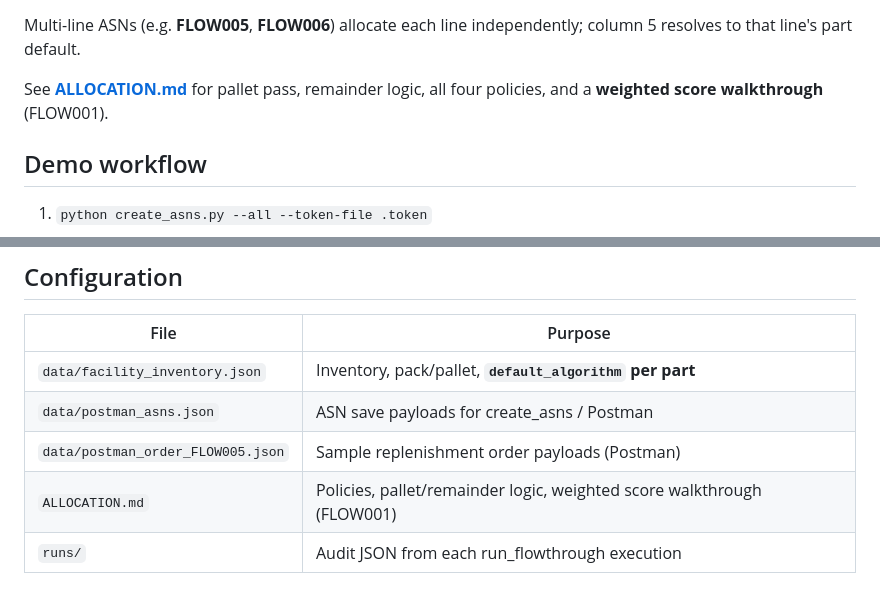
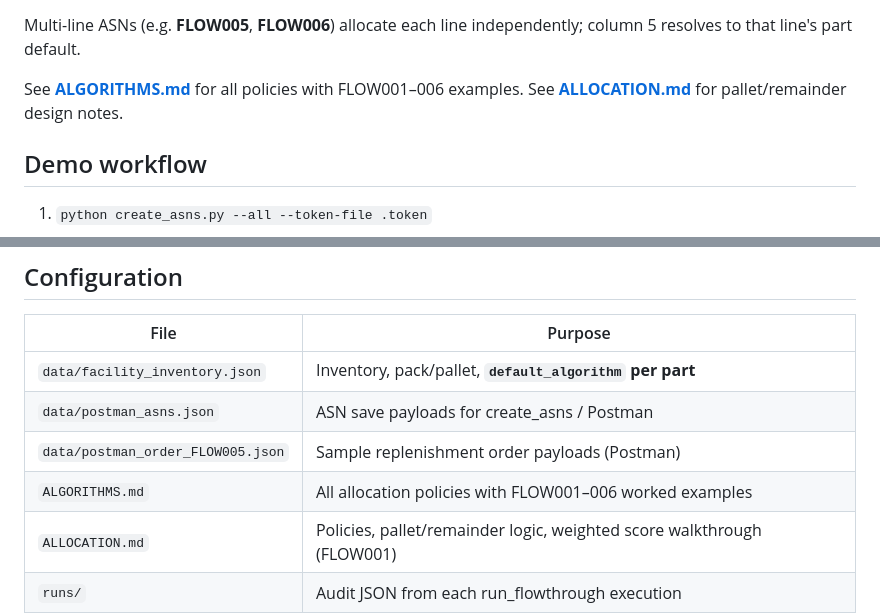
Before and after one commit to sidmsmith/flowthrough, a Markdown page: README.md, 2 parts joined by grey strips. Rendered like a GitHub page; blank space fills up the shorter version.

```diff
--- a/README.md
+++ b/README.md
@@ -66,7 +66,7 @@ python run_flowthrough.py --mode apply --asn FLOW001
 
 Multi-line ASNs (e.g. **FLOW005**, **FLOW006**) allocate each line independently; column 5 resolves to that line's part default.
 
-See **[ALLOCATION.md](ALLOCATION.md)** for pallet pass, remainder logic, all four policies, and a **weighted score walkthrough** (FLOW001).
+See **[ALGORITHMS.md](ALGORITHMS.md)** for all policies with FLOW001–006 examples. See **[ALLOCATION.md](ALLOCATION.md)** for pallet/remainder design notes.
 
 ## Demo workflow
 
@@ -88,6 +88,7 @@ Preview layout explorations — **no API, no Vercel**. Open [`samples/index.html
 | `data/facility_inventory.json` | Inventory, pack/pallet, **`default_algorithm` per part** |
 | `data/postman_asns.json` | ASN save payloads for create_asns / Postman |
 | `data/postman_order_FLOW005.json` | Sample replenishment order payloads (Postman) |
+| `ALGORITHMS.md` | All allocation policies with FLOW001–006 worked examples |
 | `ALLOCATION.md` | Policies, pallet/remainder logic, weighted score walkthrough (FLOW001) |
 | `runs/` | Audit JSON from each run_flowthrough execution |
 
```
Also changed, not shown: ALGORITHMS.md (added, +281 -0 lines).
